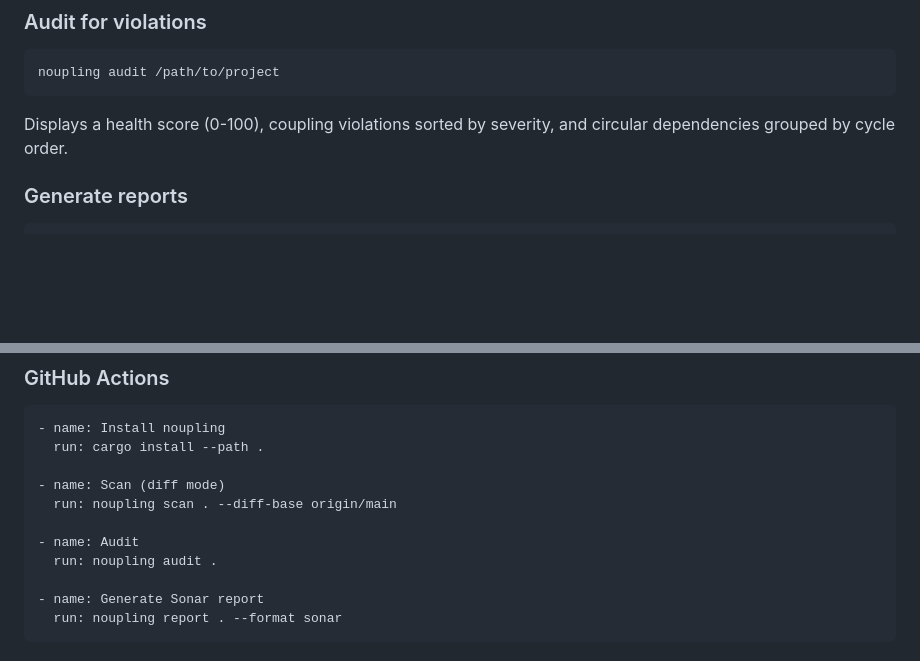
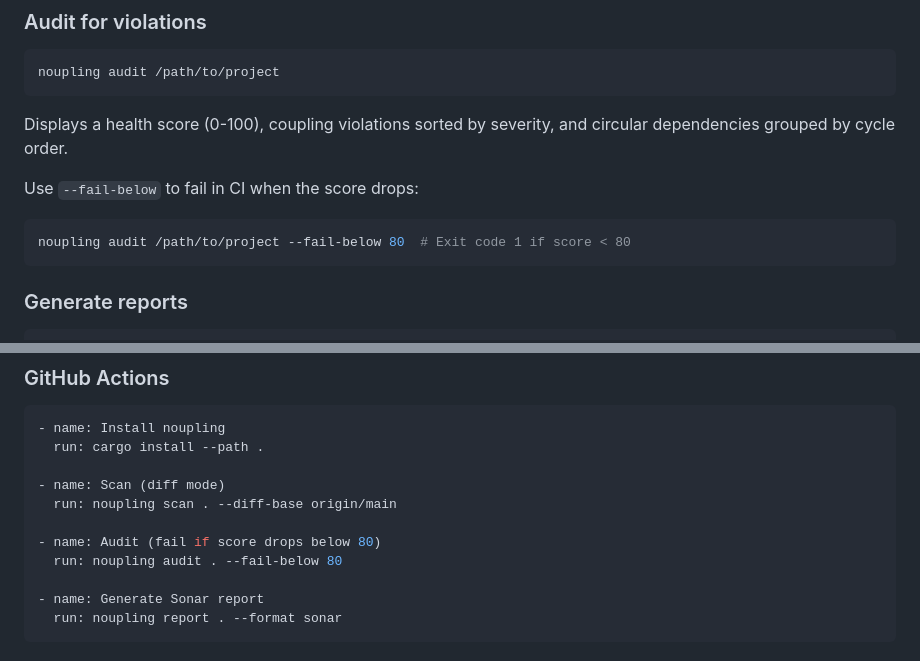
Before and after one commit to pererikbergman/noupling, a Markdown page: README.md, 2 parts joined by grey strips. Rendered like a GitHub page; blank space fills up the shorter version.

Commit message:
docs: add --fail-below to README usage and CI integration guide
Co-Authored-By: Claude Opus 4.6 (1M context) <noreply@anthropic.com>

````diff
--- a/README.md
+++ b/README.md
@@ -99,6 +99,12 @@ noupling audit /path/to/project
 
 Displays a health score (0-100), coupling violations sorted by severity, and circular dependencies grouped by cycle order.
 
+Use `--fail-below` to fail in CI when the score drops:
+
+```bash
+noupling audit /path/to/project --fail-below 80  # Exit code 1 if score < 80
+```
+
 ### Generate reports
 
 ```bash
@@ -133,8 +139,8 @@ Scans the full project for import resolution but filters results to changed file
 - name: Scan (diff mode)
   run: noupling scan . --diff-base origin/main
 
-- name: Audit
-  run: noupling audit .
+- name: Audit (fail if score drops below 80)
+  run: noupling audit . --fail-below 80
 
 - name: Generate Sonar report
   run: noupling report . --format sonar
````
